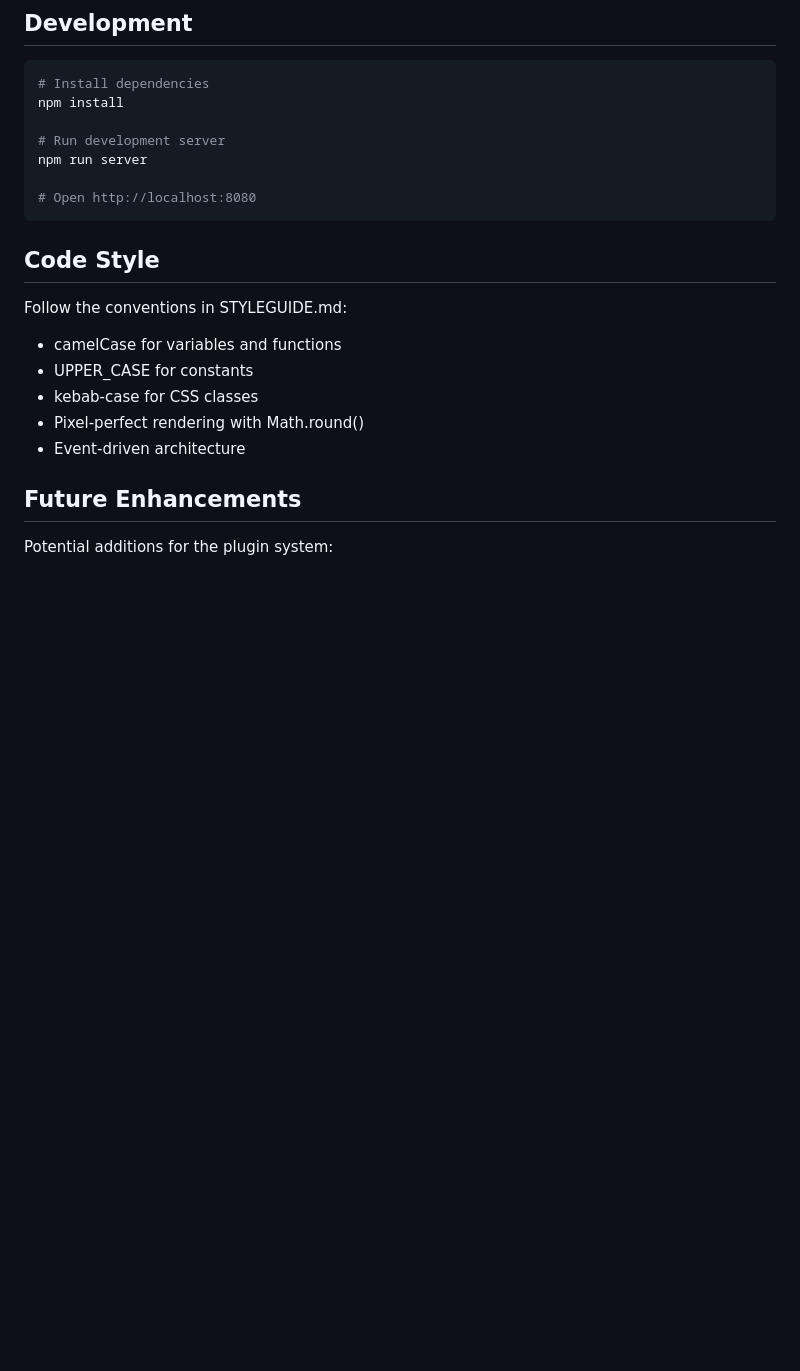
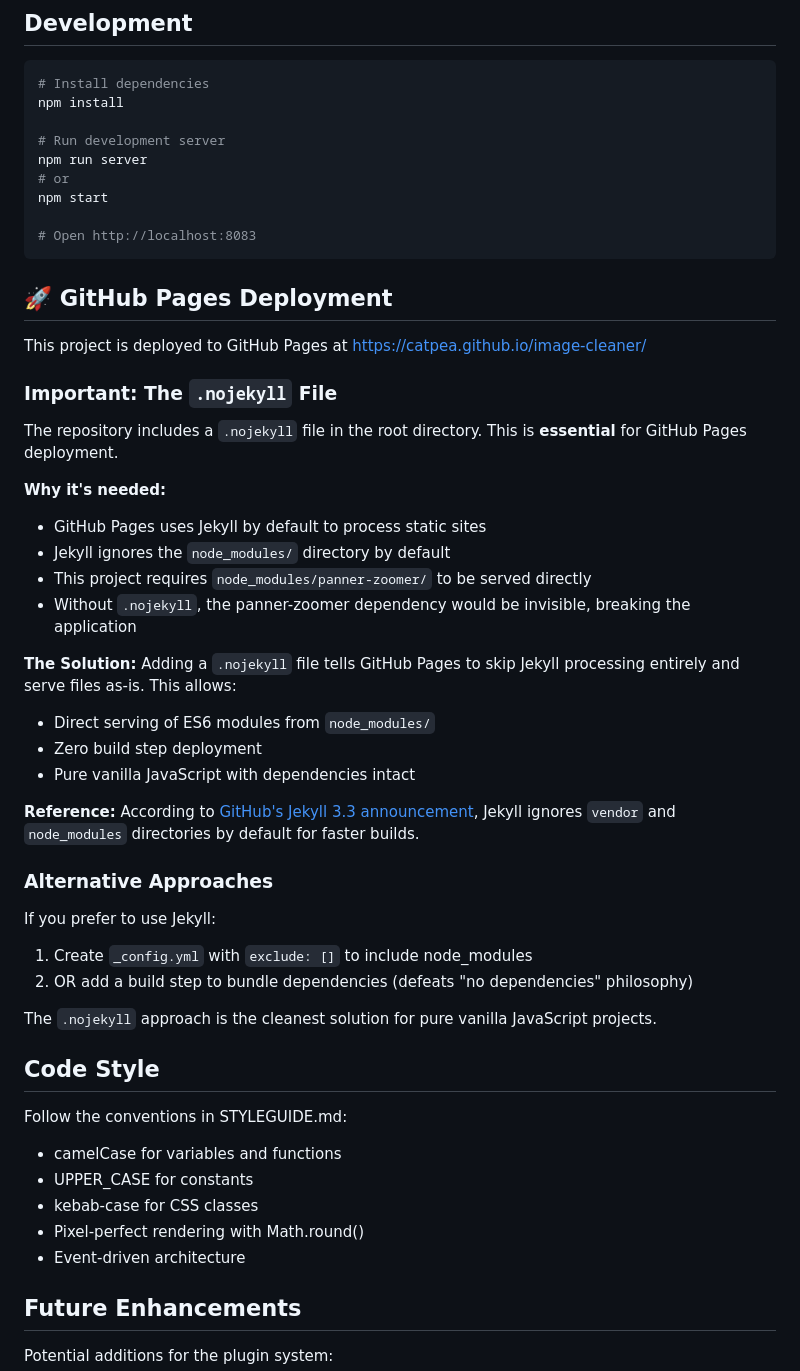
Before and after one commit to catpea/image-cleaner, a Markdown page: README.md, the part around one of its changes. GitHub-like rendering; blank space fills up the shorter version.

````diff
--- a/README.md
+++ b/README.md
@@ -153,9 +219,42 @@ npm install
 
 # Run development server
 npm run server
+# or
+npm start
 
-# Open http://localhost:8080
+# Open http://localhost:8083
 ```
+
+## 🚀 GitHub Pages Deployment
+
+This project is deployed to GitHub Pages at https://catpea.github.io/image-cleaner/
+
+### Important: The `.nojekyll` File
+
+The repository includes a `.nojekyll` file in the root directory. This is **essential** for GitHub Pages deployment.
+
+**Why it's needed:**
+- GitHub Pages uses Jekyll by default to process static sites
+- Jekyll ignores the `node_modules/` directory by default
+- This project requires `node_modules/panner-zoomer/` to be served directly
+- Without `.nojekyll`, the panner-zoomer dependency would be invisible, breaking the application
+
+**The Solution:**
+Adding a `.nojekyll` file tells GitHub Pages to skip Jekyll processing entirely and serve files as-is. This allows:
+- Direct serving of ES6 modules from `node_modules/`
+- Zero build step deployment
+- Pure vanilla JavaScript with dependencies intact
+
+**Reference:**
+According to [GitHub's Jekyll 3.3 announcement](https://github.blog/news-insights/the-library/what-s-new-in-github-pages-with-jekyll-3-3/), Jekyll ignores `vendor` and `node_modules` directories by default for faster builds.
+
+### Alternative Approaches
+
+If you prefer to use Jekyll:
+1. Create `_config.yml` with `exclude: []` to include node_modules
+2. OR add a build step to bundle dependencies (defeats "no dependencies" philosophy)
+
+The `.nojekyll` approach is the cleanest solution for pure vanilla JavaScript projects.
 
 ## Code Style
 
````
Also changed, not shown: other parts of README.md (+126 -11 lines).
